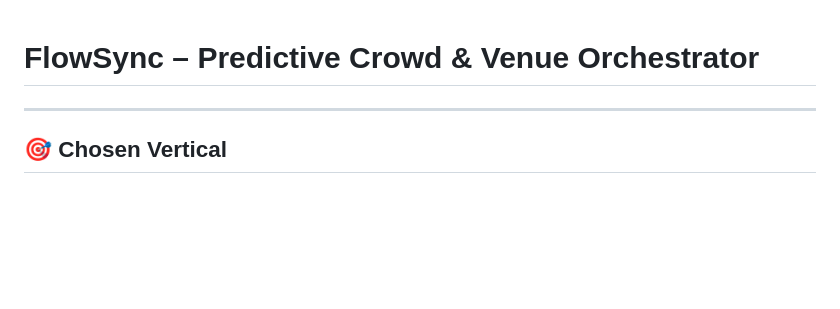
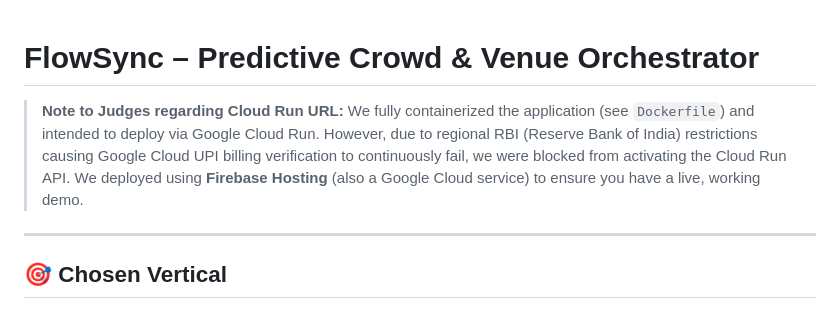
Before and after one commit to techierizz/FlowSync, a Markdown page: README.md, the part around the change. GitHub-like rendering; blank space fills up the shorter version.

Commit message:
added note regarding failure of billng

```diff
--- a/README.md
+++ b/README.md
@@ -1,4 +1,6 @@
 # FlowSync – Predictive Crowd & Venue Orchestrator
+
+> **Note to Judges regarding Cloud Run URL:** We fully containerized the application (see `Dockerfile`) and intended to deploy via Google Cloud Run. However, due to regional RBI (Reserve Bank of India) restrictions causing Google Cloud UPI billing verification to continuously fail, we were blocked from activating the Cloud Run API. We deployed using **Firebase Hosting** (also a Google Cloud service) to ensure you have a live, working demo.
 
 ---
 
```
